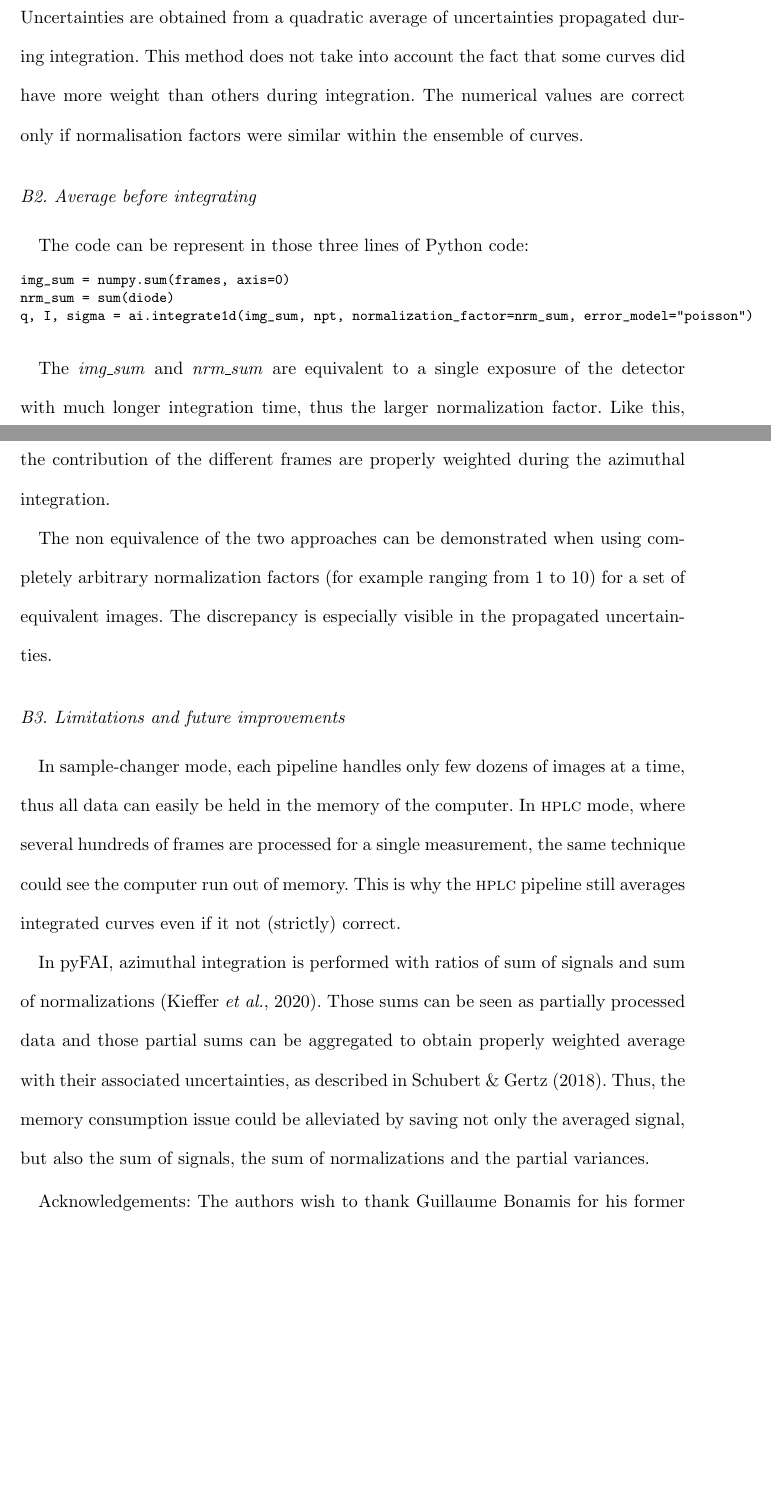
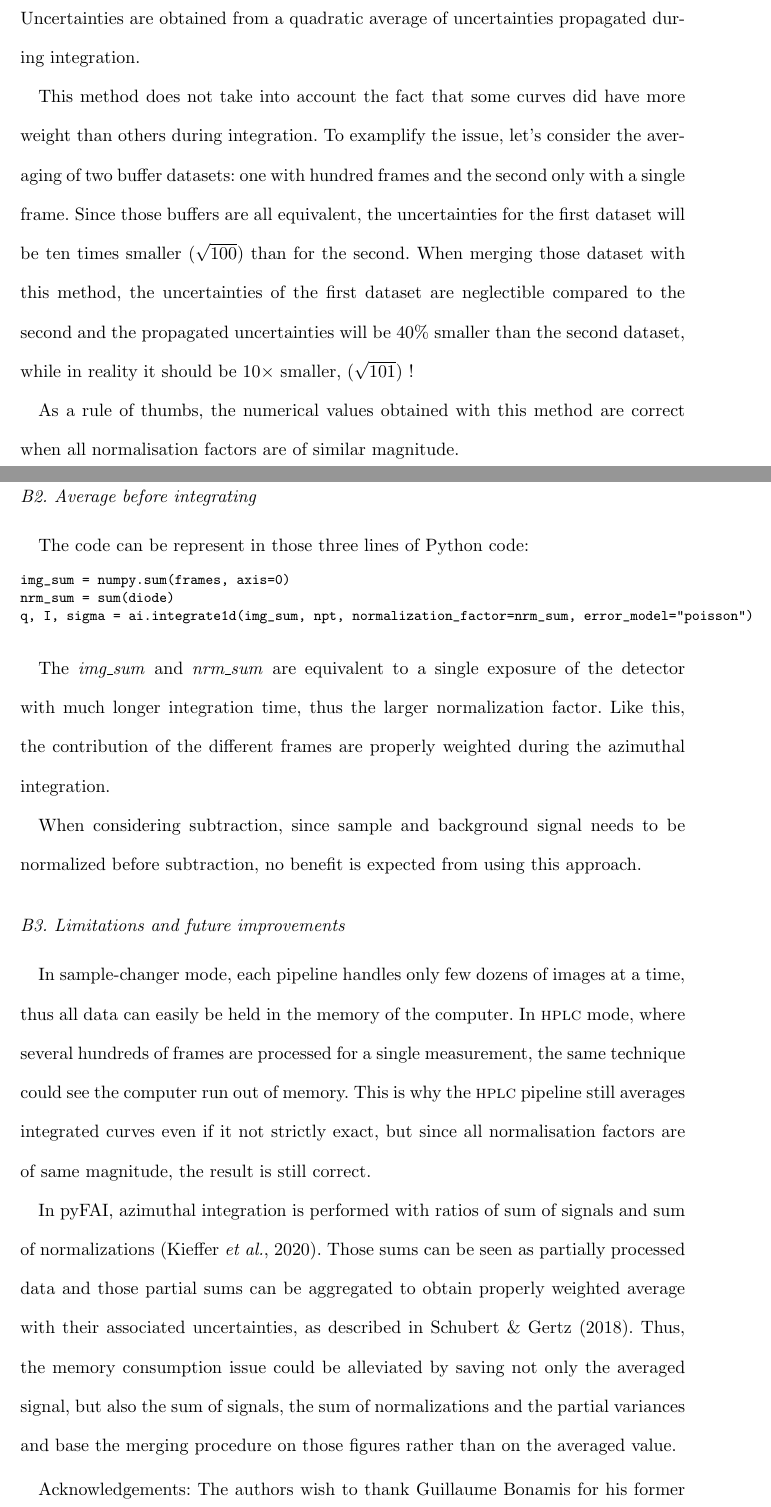
Before and after one commit to kif/biosaxs_analysis, a LaTeX document (document.tex): two parts of pages 21 and 22 of 25 before the commit and two parts of pages 23 and 24 of 27 after it, joined at a grey line, cut so that both start at the same text, the shorter picture padded with empty space. Compiled offline with pdfLaTeX.

Commit message:
update appendix

```diff
--- a/document.tex
+++ b/document.tex
@@ -509,8 +516,13 @@ sigma = numpy.sqrt(numpy.sum([i.sigma**2 for i in integrated], axis=0))/len(inte
 
 Intensities are obtained from an arithmetic average of already weighted curves.
 Uncertainties are obtained from a quadratic average of uncertainties propagated during integration.
+
 This method does not take into account the fact that some curves did have more weight than others during integration.
-The numerical values are correct only if normalisation factors were similar within the ensemble of curves.
+To examplify the issue, let's consider the averaging of two buffer datasets: one with hundred frames and the second only with a single frame.
+Since those buffers are all equivalent, the uncertainties for the first dataset will be ten times smaller ($\sqrt{100}$) than for the second.
+When merging those dataset with this method, the uncertainties of the first dataset are neglectible compared to the second and the propagated uncertainties will be 40\% smaller than the second dataset, while in reality it should be $10\times$ smaller, ($\sqrt{101}$) !
+
+As a rule of thumbs, the numerical values obtained with this method are correct when all normalisation factors are of similar magnitude.
 
 \subsection{Average before integrating}
 The code can be represent in those three lines of Python code:
@@ -523,17 +535,16 @@ q, I, sigma = ai.integrate1d(img_sum, npt, normalization_factor=nrm_sum, error_m
 The \textit{img\_sum} and \textit{nrm\_sum} are equivalent to a single exposure of the detector with much longer integration time, thus the larger normalization factor.
 Like this, the contribution of the different frames are properly weighted during the azimuthal integration.
 
-The non equivalence of the two approaches can be demonstrated when using completely arbitrary normalization factors (for example ranging from 1 to 10) for a set of equivalent images.
-The discrepancy is especially visible in the propagated uncertainties.
+When considering subtraction, since sample and background signal needs to be normalized before subtraction, no benefit is expected from using this approach.
 
 \subsection{Limitations and future improvements}
 In sample-changer mode, each pipeline handles only few dozens of images at a time, thus all data can easily be held in the memory of the computer.
 In \textsc{hplc} mode, where several hundreds of frames are processed for a single measurement, the same technique could see the computer run out of memory.
-This is why the \textsc{hplc} pipeline still averages integrated curves even if it not (strictly) correct.
+This is why the \textsc{hplc} pipeline still averages integrated curves even if it not strictly exact, but since all normalisation factors are of same magnitude, the result is still correct.
 
 In pyFAI, azimuthal integration is performed with ratios of sum of signals and sum of normalizations \cite{pyfai_2020}.
 Those sums can be seen as partially processed data and those partial sums can be aggregated to obtain properly weighted average with their associated uncertainties, as described in \citeasnoun{variance2018}.
-Thus, the memory consumption issue could be alleviated by saving not only the averaged signal, but also the sum of signals, the sum of normalizations and the partial variances.
+Thus, the memory consumption issue could be alleviated by saving not only the averaged signal, but also the sum of signals, the sum of normalizations and the partial variances and base the merging procedure on those figures rather than on the averaged value.
 
 \ack{Acknowledgements:}
 The authors wish to thank Guillaume Bonamis for his former contribution to the FreeSAS library and Jesse Hopkins from APS for the fruitful discussion and the the sharing of the code from BioXTAS-RAW.
```
Also changed, not shown: document.tex (21 more changed lines).
